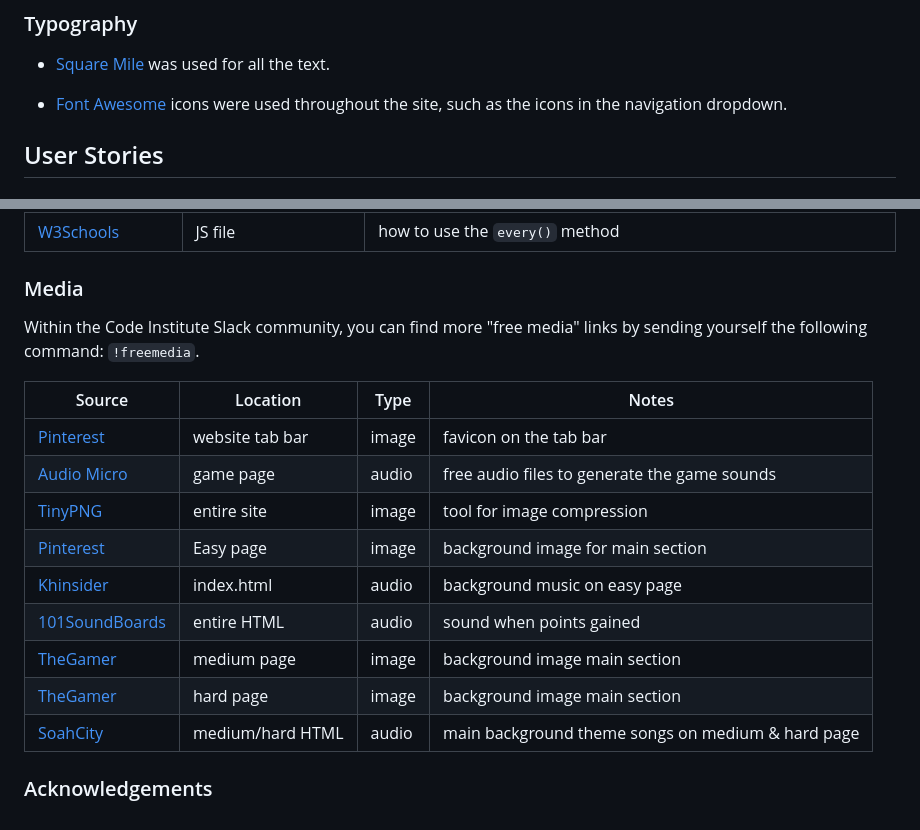
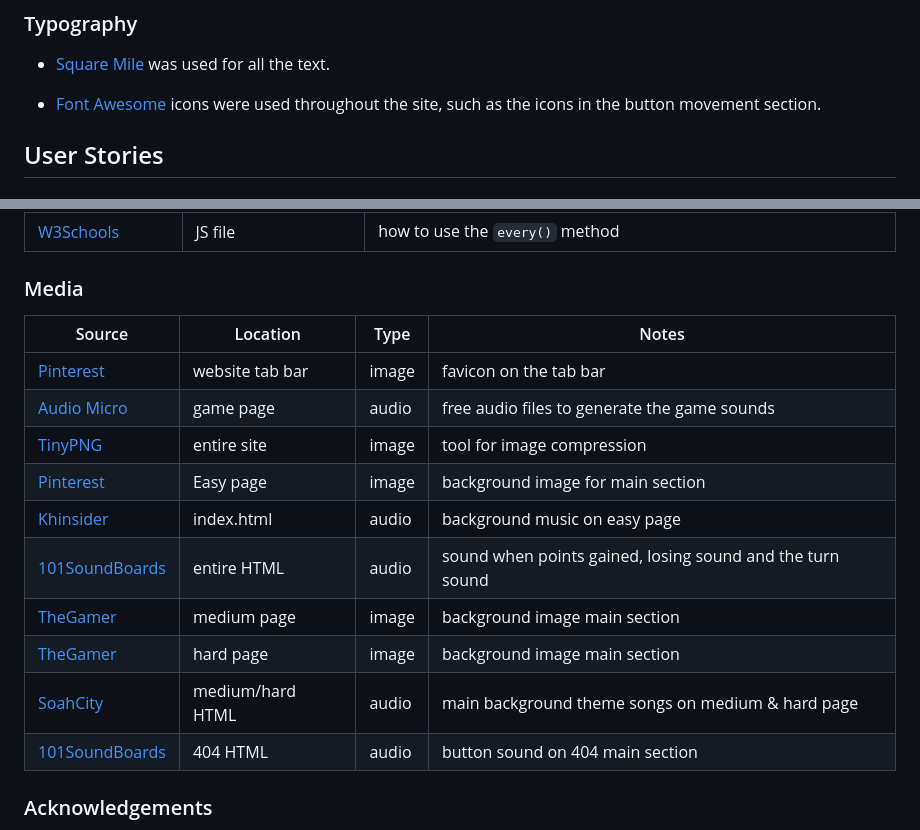
Before and after one commit to AshLaw96/Sonic-Stack, a Markdown page: README.md, 2 parts joined by grey strips. GitHub-like rendering.

Commit message:
Add 404 page an with img &d sndsoubtn to it and&turn btn tn

```diff
--- a/README.md
+++ b/README.md
@@ -56,7 +56,7 @@ I've used CSS `:root` variables to easily update the global colour scheme by cha
 
 - [Square Mile](https://www.fontget.com/font/square-mile/) was used for all the text.
 
-- [Font Awesome](https://fontawesome.com) icons were used throughout the site, such as the icons in the navigation dropdown.
+- [Font Awesome](https://fontawesome.com) icons were used throughout the site, such as the icons in the button movement section.
 
 ## User Stories
 
@@ -299,9 +300,6 @@ No differences were found between the local version and the live deployed versio
 
 ### Media
 
-Within the Code Institute Slack community, you can find more "free media" links
-by sending yourself the following command: `!freemedia`.
-
 | Source | Location | Type | Notes |
 | --- | --- | --- | --- |
 | [Pinterest](https://www.pinterest.co.uk/pin/8162843068818083/) | website tab bar | image | favicon on the tab bar |
@@ -309,10 +307,11 @@ by sending yourself the following command: `!freemedia`.
 | [TinyPNG](https://tinypng.com) | entire site | image | tool for image compression |
 | [Pinterest](https://www.pinterest.co.uk/pin/335025659768357500/) | Easy page | image | background image for main section |
 | [Khinsider](https://downloads.khinsider.com/game-soundtracks/album/sonic-1-revisited) | index.html | audio | background music on easy page |
-| [101SoundBoards](https://www.101soundboards.com/boards/10990-sonic-the-hedgehog-sounds#goog_rewarded) | entire HTML | audio | sound when points gained |
+| [101SoundBoards](https://www.101soundboards.com/boards/10990-sonic-the-hedgehog-sounds#goog_rewarded) | entire HTML | audio | sound when points gained, losing sound and the turn sound |
 | [TheGamer](https://www.thegamer.com/sonic-the-hedgehog-labyrinth-zone-nightmares/) | medium page | image | background image main section |
 | [TheGamer](https://www.thegamer.com/sonic-the-hedgehog-best-final-zones-levels-ranked/) | hard page | image | background image main section |
 | [SoahCity](https://soahcity.com/sonic-music/sonic-the-hedgehog-1991-music/#google_vignette) | medium/hard HTML | audio | main background theme songs on medium & hard page |
+| [101SoundBoards](https://www.101soundboards.com/boards/10609-dr-eggman-sounds-sonic-adventure-2#goog_rewarded) | 404 HTML | audio | button sound on 404 main section |
 
 ### Acknowledgements
 
```
Also changed, not shown: other parts of README.md (+1 -0 lines), assets/images/eggman.png (added), 3 other files.
